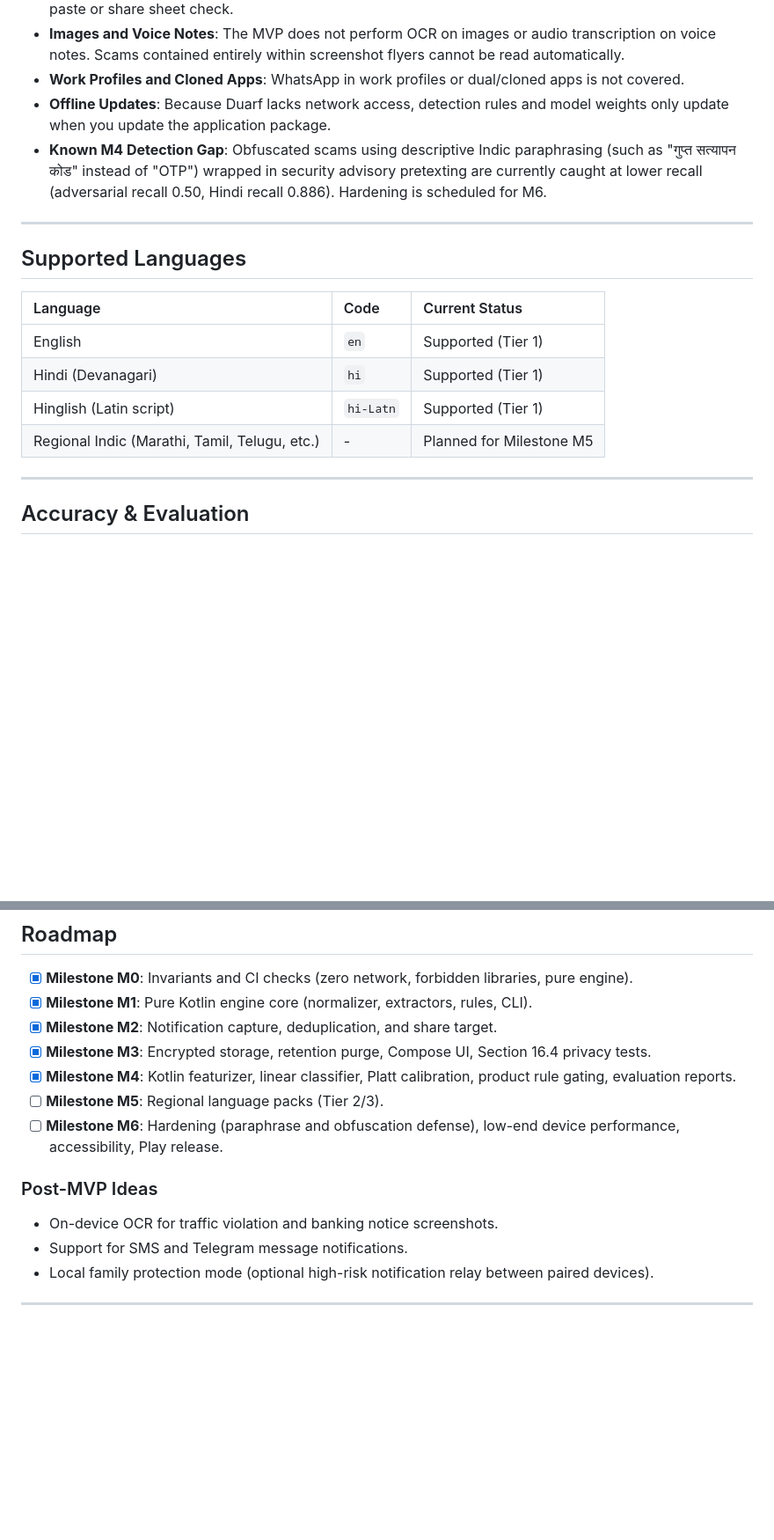
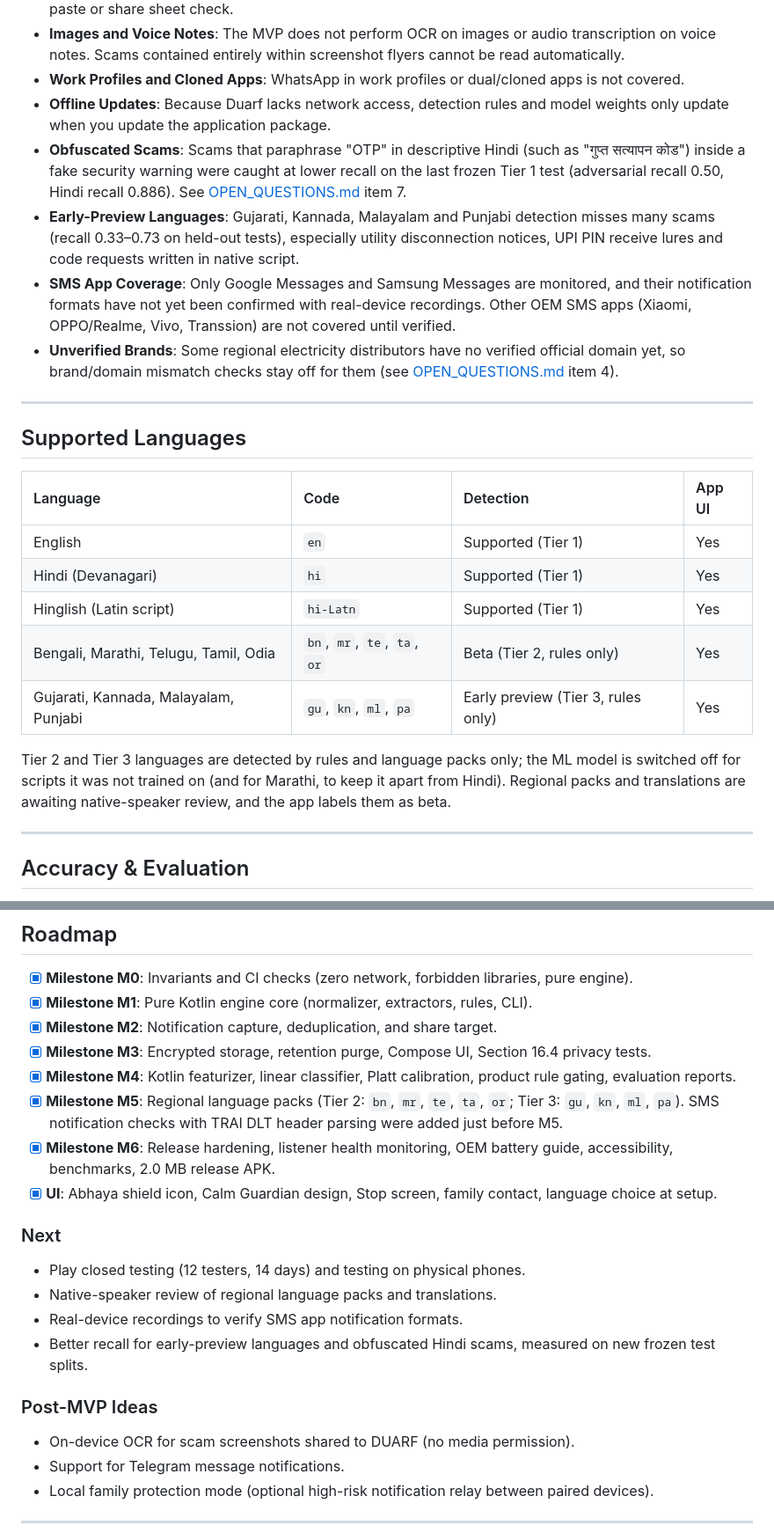
Before and after one commit to Gourav-IITR/DUARF, a Markdown page: README.md, 2 parts joined by grey strips. Shown at 88% size. Drawn GitHub-style; blank space fills up the shorter version.

```diff
--- a/README.md
+++ b/README.md
@@ -104,18 +119,24 @@ Duarf cannot protect against every vector. Known architectural constraints inclu
 - **Images and Voice Notes**: The MVP does not perform OCR on images or audio transcription on voice notes. Scams contained entirely within screenshot flyers cannot be read automatically.
 - **Work Profiles and Cloned Apps**: WhatsApp in work profiles or dual/cloned apps is not covered.
 - **Offline Updates**: Because Duarf lacks network access, detection rules and model weights only update when you update the application package.
-- **Known M4 Detection Gap**: Obfuscated scams using descriptive Indic paraphrasing (such as "गुप्त सत्यापन कोड" instead of "OTP") wrapped in security advisory pretexting are currently caught at lower recall (adversarial recall 0.50, Hindi recall 0.886). Hardening is scheduled for M6.
+- **Obfuscated Scams**: Scams that paraphrase "OTP" in descriptive Hindi (such as "गुप्त सत्यापन कोड") inside a fake security warning were caught at lower recall on the last frozen Tier 1 test (adversarial recall 0.50, Hindi recall 0.886). See [OPEN_QUESTIONS.md](OPEN_QUESTIONS.md) item 7.
+- **Early-Preview Languages**: Gujarati, Kannada, Malayalam and Punjabi detection misses many scams (recall 0.33–0.73 on held-out tests), especially utility disconnection notices, UPI PIN receive lures and code requests written in native script.
+- **SMS App Coverage**: Only Google Messages and Samsung Messages are monitored, and their notification formats have not yet been confirmed with real-device recordings. Other OEM SMS apps (Xiaomi, OPPO/Realme, Vivo, Transsion) are not covered until verified.
+- **Unverified Brands**: Some regional electricity distributors have no verified official domain yet, so brand/domain mismatch checks stay off for them (see [OPEN_QUESTIONS.md](OPEN_QUESTIONS.md) item 4).
 
 ---
 
 ## Supported Languages
 
-| Language | Code | Current Status |
-| :--- | :--- | :--- |
-| English | `en` | Supported (Tier 1) |
-| Hindi (Devanagari) | `hi` | Supported (Tier 1) |
-| Hinglish (Latin script) | `hi-Latn` | Supported (Tier 1) |
-| Regional Indic (Marathi, Tamil, Telugu, etc.) | - | Planned for Milestone M5 |
+| Language | Code | Detection | App UI |
+| :--- | :--- | :--- | :--- |
+| English | `en` | Supported (Tier 1) | Yes |
+| Hindi (Devanagari) | `hi` | Supported (Tier 1) | Yes |
+| Hinglish (Latin script) | `hi-Latn` | Supported (Tier 1) | Yes |
+| Bengali, Marathi, Telugu, Tamil, Odia | `bn`, `mr`, `te`, `ta`, `or` | Beta (Tier 2, rules only) | Yes |
+| Gujarati, Kannada, Malayalam, Punjabi | `gu`, `kn`, `ml`, `pa` | Early preview (Tier 3, rules only) | Yes |
+
+Tier 2 and Tier 3 languages are detected by rules and language packs only; the ML model is switched off for scripts it was not trained on (and for Marathi, to keep it apart from Hindi). Regional packs and translations are awaiting native-speaker review, and the app labels them as beta.
 
 ---
 
@@ -229,13 +261,21 @@ The resulting `packs/model/model.bin` (262,176 bytes) and `packs/model/model.jso
 - [x] **Milestone M2**: Notification capture, deduplication, and share target.
 - [x] **Milestone M3**: Encrypted storage, retention purge, Compose UI, Section 16.4 privacy tests.
 - [x] **Milestone M4**: Kotlin featurizer, linear classifier, Platt calibration, product rule gating, evaluation reports.
-- [ ] **Milestone M5**: Regional language packs (Tier 2/3).
-- [ ] **Milestone M6**: Hardening (paraphrase and obfuscation defense), low-end device performance, accessibility, Play release.
+- [x] **Milestone M5**: Regional language packs (Tier 2: `bn`, `mr`, `te`, `ta`, `or`; Tier 3: `gu`, `kn`, `ml`, `pa`). SMS notification checks with TRAI DLT header parsing were added just before M5.
+- [x] **Milestone M6**: Release hardening, listener health monitoring, OEM battery guide, accessibility, benchmarks, 2.0 MB release APK.
+- [x] **UI**: Abhaya shield icon, Calm Guardian design, Stop screen, family contact, language choice at setup.
+
+### Next
+
+- Play closed testing (12 testers, 14 days) and testing on physical phones.
+- Native-speaker review of regional language packs and translations.
+- Real-device recordings to verify SMS app notification formats.
+- Better recall for early-preview languages and obfuscated Hindi scams, measured on new frozen test splits.
 
 ### Post-MVP Ideas
 
-- On-device OCR for traffic violation and banking notice screenshots.
-- Support for SMS and Telegram message notifications.
+- On-device OCR for scam screenshots shared to DUARF (no media permission).
+- Support for Telegram message notifications.
 - Local family protection mode (optional high-risk notification relay between paired devices).
 
 ---
```
Also changed, not shown: other parts of README.md (+37 -10 lines).
